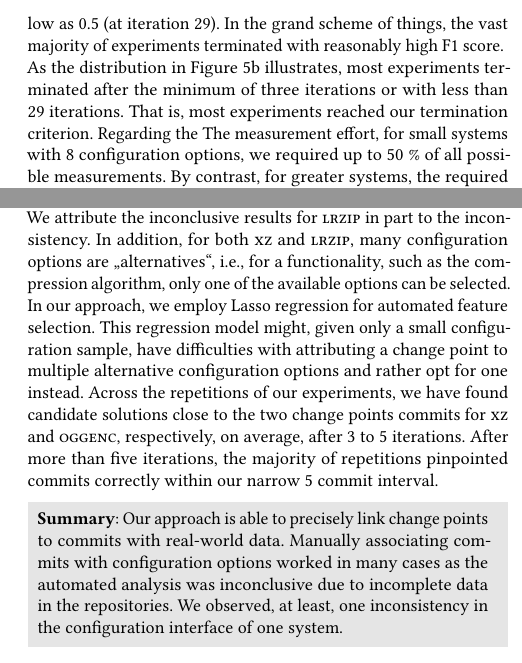
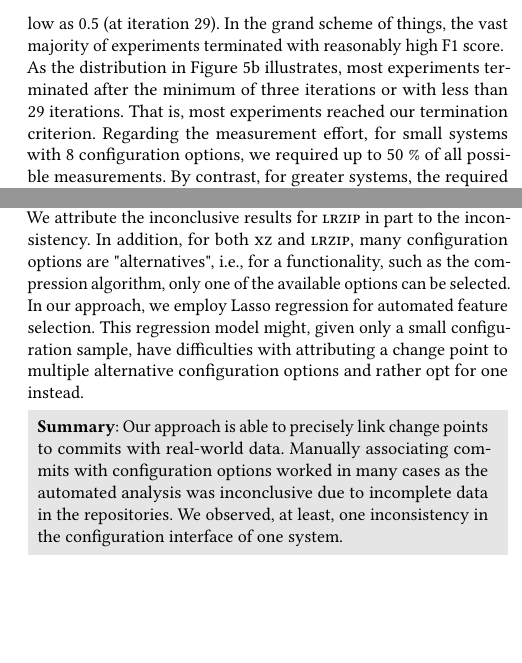
Before and after one commit to smba/changepoints-across-variants-and-versions, a LaTeX paper (paper.tex): two parts of the columns of pages 9 and 10 of 12, joined at a grey line, cut so that both start at the same text, the shorter picture padded with empty space. Compiled offline with pdfLaTeX.

Commit message:
incorporated minor issues from reviewer 1

```diff
--- a/paper.tex
+++ b/paper.tex
@@ -683,7 +683,7 @@ So, we first estimate candidate commits based on the change point likelihood fro
 	\end{figure}
 
 	As the distribution in Figure~\ref{fig:results_rq1_frequency} illustrates, most experiments terminated after the minimum of three iterations or with less than 29 iterations. That is, most experiments reached our termination criterion.
-	Regarding the The measurement effort, for small systems with 8 configuration options, we required up to 50~\% of all possible measurements. By contrast, for greater systems, the required measurement effort was well below 1~\%. The high reported measurement effort for systems with 8 configuration options is due to our choice of the measurements per iterations, which vastly over-approximates. Since we are able handle systems with more configuration options with similar effort, we are confident, that a smaller number of measurements per iteration would reduce the relative measurement effort required substantially.
+	Regarding the measurement effort, for small systems with 8 configuration options, we required up to 50~\% of all possible measurements. By contrast, for greater systems, the required measurement effort was well below 1~\%. The high reported measurement effort for systems with 8 configuration options is due to our choice of the measurements per iterations, which vastly over-approximates. Since we are able handle systems with more configuration options with similar effort, we are confident, that a smaller number of measurements per iteration would reduce the relative measurement effort required substantially.
 
 	In Figure~\ref{fig:results_rq1_degree}, we decompose the reported F1 scores to find out how the number of change points or the interaction degree influence our approach. The x-axis depicts the highest interaction degree of change points for a experiment run. For interactions of a degree up to of 5, the F1 score is mostly above 0.5. We observe a downward trend within the boxplots groupings: the more change points a system contained, the less accurate our algorithm's prediction is.
 
@@ -711,7 +711,7 @@ So, we first estimate candidate commits based on the change point likelihood fro
 
 	The association of commits to configuration, with the exception of \textsc{oggenc}, is inconclusive. For \textsc{oggenc}, our approach consistently reported both change points as not configuration-related. For \textsc{lrzip}, the reported associations included a variety of possible options, but did not converge and report solutions in line with our pre-study. For \textsc{xz}, the majority of association configuration options were „match finder“ options referenced in the commit messages.
 
-	We attribute the inconclusive results for \textsc{lrzip} in part to the inconsistency. In addition, for both \textsc{xz} and \textsc{lrzip}, many configuration options are „alternatives“, i.e., for a functionality, such as the compression algorithm, only one of the available options can be selected. In our approach, we employ Lasso regression for automated feature selection. This regression model might, given only a small configuration sample, have difficulties with attributing a change point to multiple alternative configuration options and rather opt for one instead.  Across the repetitions of our experiments, we have found candidate solutions close to the two change points commits for \textsc{xz} and \textsc{oggenc}, respectively, on average, after 3 to 5 iterations. After more than five iterations, the majority of repetitions pinpointed commits correctly within our narrow 5 commit interval.
+	We attribute the inconclusive results for \textsc{lrzip} in part to the inconsistency. In addition, for both \textsc{xz} and \textsc{lrzip}, many configuration options are "alternatives", i.e., for a functionality, such as the compression algorithm, only one of the available options can be selected. In our approach, we employ Lasso regression for automated feature selection. This regression model might, given only a small configuration sample, have difficulties with attributing a change point to multiple alternative configuration options and rather opt for one instead.  %Across the repetitions of our experiments, we have found candidate solutions close to the two change points commits for \textsc{xz} and \textsc{oggenc}, respectively, on average, after 3 to 5 iterations. After more than five iterations, the majority of repetitions pinpointed commits correctly within our narrow 5 commit interval.
 	\vspace{2mm}
 	\greybox{
 		\textbf{Summary}: Our approach is able to precisely link change points to commits with real-world data. Manually associating commits with configuration options worked in many cases as the automated analysis was inconclusive due to incomplete data in the repositories. We observed, at least, one inconsistency in the configuration interface of one system.
```
Also changed, not shown: paper.tex (2 more changed lines).
